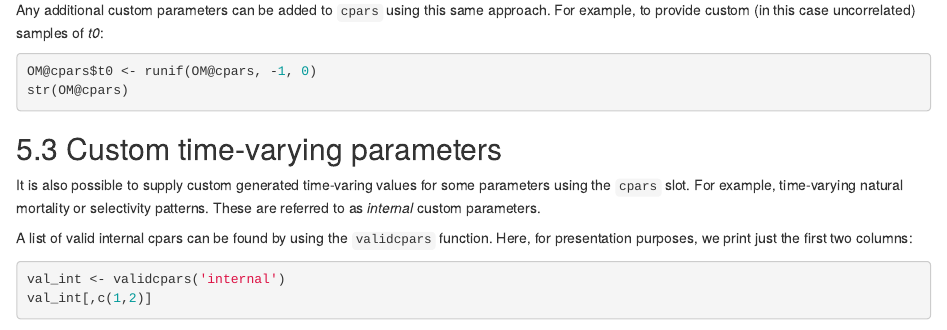
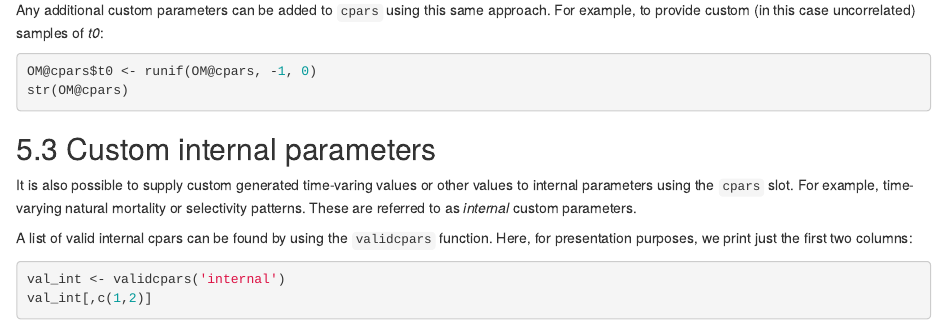
Before and after one commit to DLMtool/DLMtool_UserGuide, an R Markdown document (07-Advanced-DLMtool.Rmd): the page in a window 1100 px wide, from 12550 px down. Rendered offline with R 4.5, knitr and Pandoc, with nearby package versions; the code chunks are not run, so their results and figures are left out; drawn as R Markdown's standard HTML page in place of the format the file asks for.

Commit message:
update chp 7

````diff
--- a/07-Advanced-DLMtool.Rmd
+++ b/07-Advanced-DLMtool.Rmd
@@ -611,8 +611,8 @@ OM@cpars$t0 <- runif(OM@cpars, -1, 0)
 str(OM@cpars)
 ```
 
-## Custom time-varying parameters
-It is also possible to supply custom generated time-varing values for some parameters using the `cpars` slot. For example, time-varying natural mortality or selectivity patterns. These are referred to as *internal* custom parameters.
+## Custom internal parameters
+It is also possible to supply custom generated time-varing values or other values to internal parameters using the `cpars` slot. For example, time-varying natural mortality or selectivity patterns. These are referred to as *internal* custom parameters.
 
 A list of valid internal cpars can be found by using the `validcpars` function. Here, for presentation purposes, we print just the first two columns:
 
````
